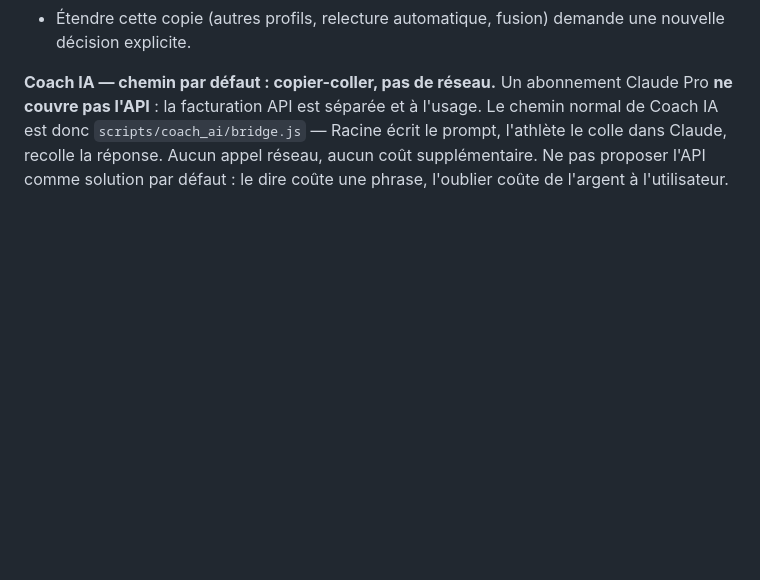
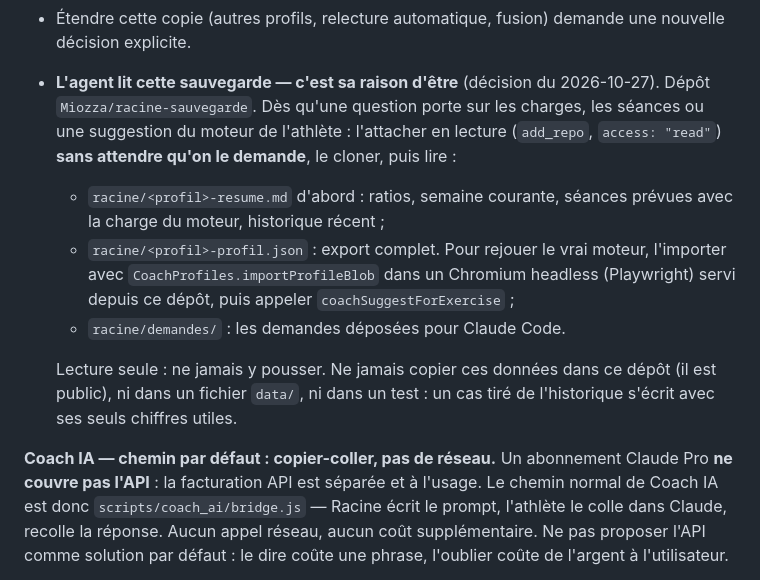
Before and after one commit to Miozza/Racine-multi, a Markdown page: CLAUDE.md, the part around the change. GitHub-like rendering; blank space fills up the shorter version.

Commit message:
CLAUDE.md — l'agent lit la sauvegarde d'historique
La copie GitHub de l'historique existe pour que l'agent y ait accès. Consigne :
attacher Miozza/racine-sauvegarde en lecture dès qu'une question porte sur les
charges ou les séances, quoi lire, comment rejouer le moteur, et ce qui est
interdit (pousser, copier les données dans ce dépôt public).

Co-Authored-By: Claude Opus 5.5 <noreply@anthropic.com>
Claude-Session: https://claude.ai/code/session_0135CCCxTAH62ro7prSBD2QC

```diff
--- a/CLAUDE.md
+++ b/CLAUDE.md
@@ -291,6 +291,21 @@ persiste persiste toujours localement.
   - hors-ligne : envoi en attente, l'app fonctionne normalement.
 - Étendre cette copie (autres profils, relecture automatique, fusion) demande une
   nouvelle décision explicite.
+- **L'agent lit cette sauvegarde — c'est sa raison d'être** (décision du 2026-10-27).
+  Dépôt `Miozza/racine-sauvegarde`. Dès qu'une question porte sur les charges,
+  les séances ou une suggestion du moteur de l'athlète : l'attacher en lecture
+  (`add_repo`, `access: "read"`) **sans attendre qu'on le demande**, le cloner,
+  puis lire :
+  - `racine/<profil>-resume.md` d'abord : ratios, semaine courante, séances
+    prévues avec la charge du moteur, historique récent ;
+  - `racine/<profil>-profil.json` : export complet. Pour rejouer le vrai moteur,
+    l'importer avec `CoachProfiles.importProfileBlob` dans un Chromium headless
+    (Playwright) servi depuis ce dépôt, puis appeler `coachSuggestForExercise` ;
+  - `racine/demandes/` : les demandes déposées pour Claude Code.
+
+  Lecture seule : ne jamais y pousser. Ne jamais copier ces données dans ce dépôt
+  (il est public), ni dans un fichier `data/`, ni dans un test : un cas tiré de
+  l'historique s'écrit avec ses seuls chiffres utiles.
 
 **Coach IA — chemin par défaut : copier-coller, pas de réseau.**
 Un abonnement Claude Pro **ne couvre pas l'API** : la facturation API est
```
